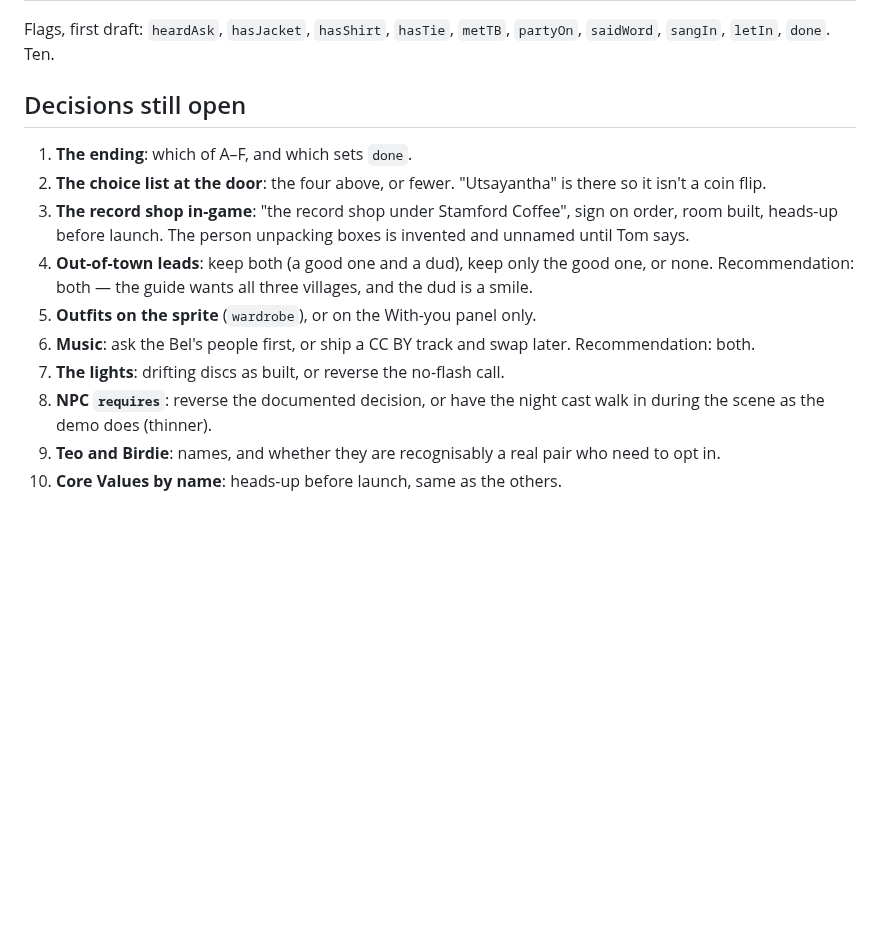
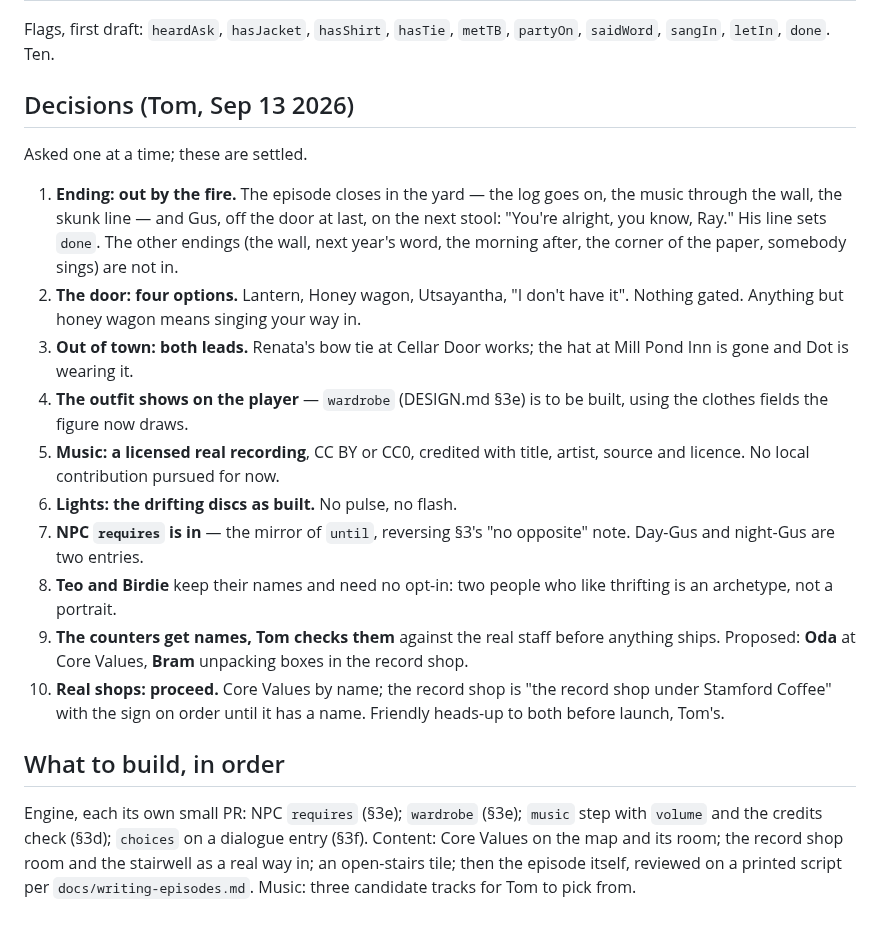
Before and after one commit to TomHennen/mainstreet, a Markdown page: docs/route10-bel-party.md, the part around the change. Drawn GitHub-style; blank space fills up the shorter version.

Commit message:
Bel party: record Tom's decisions and the build order
Ending out by the fire; four options at the door; both out-of-town leads;
the outfit on the player's sprite; a licensed real recording; lights as
built; NPC requires to be built; Teo and Birdie stay; counters named Oda
and Bram pending Tom's check; both real shops proceed with a heads-up.

Co-Authored-By: Claude Fable 5.1 <noreply@anthropic.com>
Claude-Session: https://claude.ai/code/session_01M9P2BeiSMAXK7U3dNKKvNr

```diff
--- a/docs/route10-bel-party.md
+++ b/docs/route10-bel-party.md
@@ -393,23 +393,42 @@ three Teo entries share one painting when that day comes.
 Flags, first draft: `heardAsk`, `hasJacket`, `hasShirt`, `hasTie`,
 `metTB`, `partyOn`, `saidWord`, `sangIn`, `letIn`, `done`. Ten.
 
-## Decisions still open
+## Decisions (Tom, Sep 13 2026)
 
-1. **The ending**: which of A–F, and which sets `done`.
-2. **The choice list at the door**: the four above, or fewer. "Utsayantha"
-   is there so it isn't a coin flip.
-3. **The record shop in-game**: "the record shop under Stamford Coffee",
-   sign on order, room built, heads-up before launch. The person unpacking
-   boxes is invented and unnamed until Tom says.
-4. **Out-of-town leads**: keep both (a good one and a dud), keep only the
-   good one, or none. Recommendation: both — the guide wants all three
-   villages, and the dud is a smile.
-5. **Outfits on the sprite** (`wardrobe`), or on the With-you panel only.
-6. **Music**: ask the Bel's people first, or ship a CC BY track and swap
-   later. Recommendation: both.
-7. **The lights**: drifting discs as built, or reverse the no-flash call.
-8. **NPC `requires`**: reverse the documented decision, or have the night
-   cast walk in during the scene as the demo does (thinner).
-9. **Teo and Birdie**: names, and whether they are recognisably a real pair
-   who need to opt in.
-10. **Core Values by name**: heads-up before launch, same as the others.
+Asked one at a time; these are settled.
+
+1. **Ending: out by the fire.** The episode closes in the yard — the log
+   goes on, the music through the wall, the skunk line — and Gus, off the
+   door at last, on the next stool: "You're alright, you know, Ray." His
+   line sets `done`. The other endings (the wall, next year's word, the
+   morning after, the corner of the paper, somebody sings) are not in.
+2. **The door: four options.** Lantern, Honey wagon, Utsayantha, "I don't
+   have it". Nothing gated. Anything but honey wagon means singing your
+   way in.
+3. **Out of town: both leads.** Renata's bow tie at Cellar Door works; the
+   hat at Mill Pond Inn is gone and Dot is wearing it.
+4. **The outfit shows on the player** — `wardrobe` (DESIGN.md §3e) is to
+   be built, using the clothes fields the figure now draws.
+5. **Music: a licensed real recording**, CC BY or CC0, credited with title,
+   artist, source and licence. No local contribution pursued for now.
+6. **Lights: the drifting discs as built.** No pulse, no flash.
+7. **NPC `requires` is in** — the mirror of `until`, reversing §3's
+   "no opposite" note. Day-Gus and night-Gus are two entries.
+8. **Teo and Birdie** keep their names and need no opt-in: two people who
+   like thrifting is an archetype, not a portrait.
+9. **The counters get names, Tom checks them** against the real staff
+   before anything ships. Proposed: **Oda** at Core Values, **Bram**
+   unpacking boxes in the record shop.
+10. **Real shops: proceed.** Core Values by name; the record shop is "the
+    record shop under Stamford Coffee" with the sign on order until it has
+    a name. Friendly heads-up to both before launch, Tom's.
+
+## What to build, in order
+
+Engine, each its own small PR: NPC `requires` (§3e); `wardrobe` (§3e);
+`music` step with `volume` and the credits check (§3d); `choices` on a
+dialogue entry (§3f). Content: Core Values on the map and its room; the
+record shop room and the stairwell as a real way in; an open-stairs tile;
+then the episode itself, reviewed on a printed script per
+`docs/writing-episodes.md`. Music: three candidate tracks for Tom to pick
+from.
```
Also changed, not shown: docs/route10-notes.md (+17 -6 lines).
